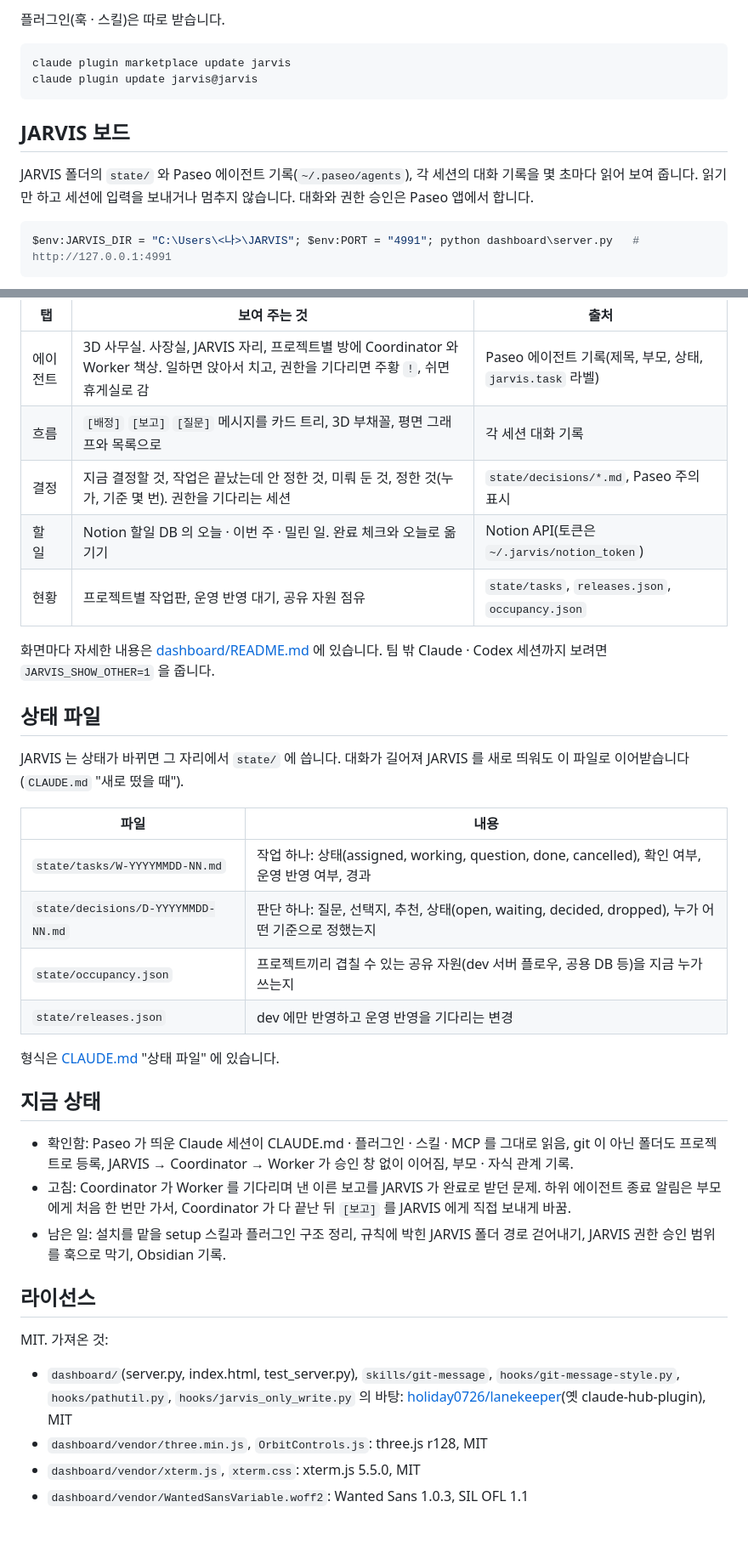
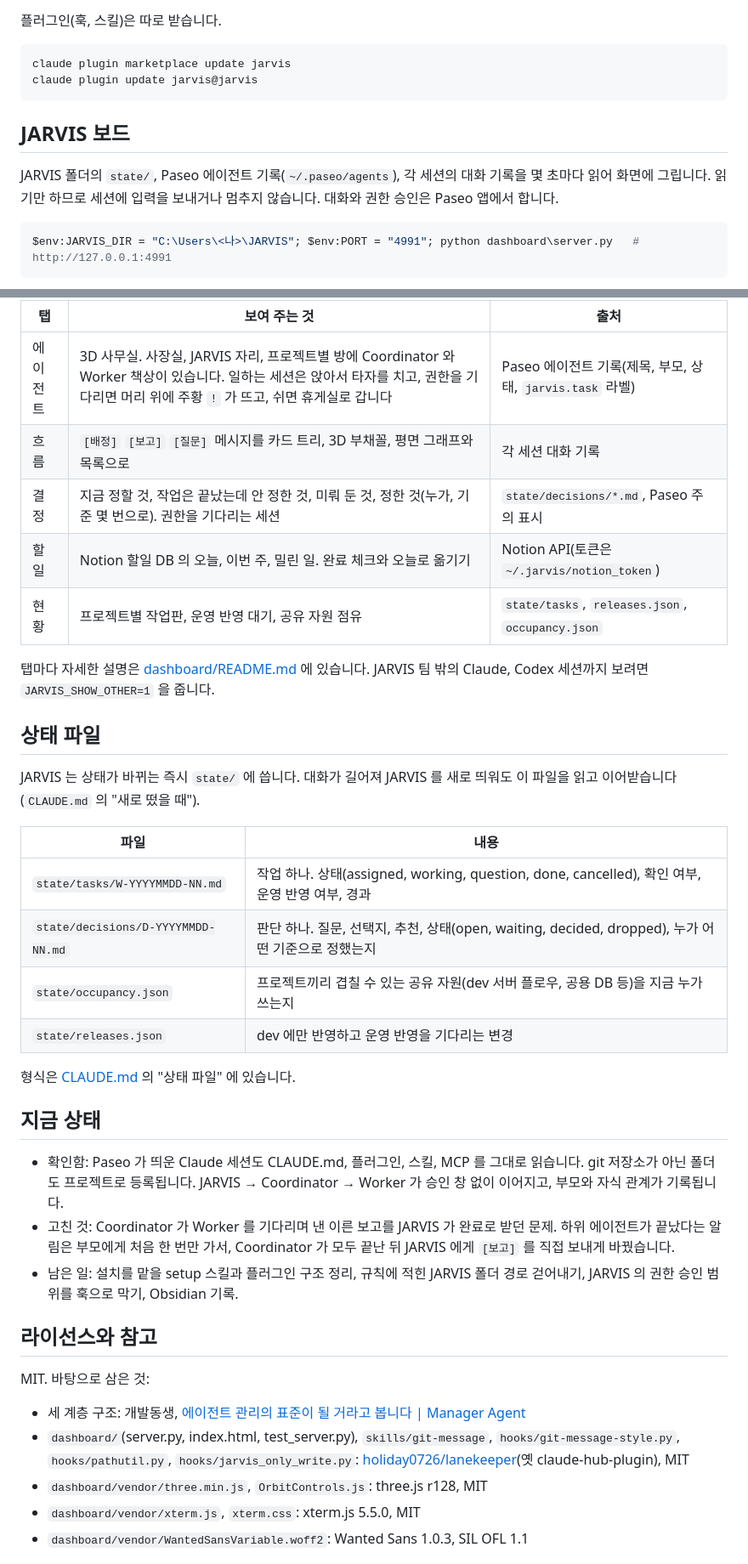
Before and after one commit to smdeveloper7/jarvis, a Markdown page: README.md, 2 parts joined by grey strips. Shown at 85% size. Rendered like a GitHub page; blank space fills up the shorter version.

````diff
--- a/README.md
+++ b/README.md
@@ -102,5 +117,5 @@ JARVIS 폴더에서 `git pull` 을 합니다. `registry.yaml` 과 `state/` 는 g
 
-플러그인(훅 · 스킬)은 따로 받습니다.
+플러그인(훅, 스킬)은 따로 받습니다.
 
 ```powershell
 claude plugin marketplace update jarvis
@@ -109,7 +124,7 @@ claude plugin update jarvis@jarvis
 
 ## JARVIS 보드
 
-JARVIS 폴더의 `state/` 와 Paseo 에이전트 기록(`~/.paseo/agents`), 각 세션의 대화 기록을 몇 초마다 읽어 보여 줍니다. 읽기만 하고 세션에 입력을 보내거나 멈추지 않습니다. 대화와 권한 승인은 Paseo 앱에서 합니다.
+JARVIS 폴더의 `state/`, Paseo 에이전트 기록(`~/.paseo/agents`), 각 세션의 대화 기록을 몇 초마다 읽어 화면에 그립니다. 읽기만 하므로 세션에 입력을 보내거나 멈추지 않습니다. 대화와 권한 승인은 Paseo 앱에서 합니다.
 
 ```powershell
 $env:JARVIS_DIR = "C:\Users\<나>\JARVIS"; $env:PORT = "4991"; python dashboard\server.py   # http://127.0.0.1:4991
@@ -122,38 +137,39 @@ $env:JARVIS_DIR = "C:\Users\<나>\JARVIS"; $env:PORT = "4991"; python dashboard\
 
 | 탭 | 보여 주는 것 | 출처 |
 |---|---|---|
-| 에이전트 | 3D 사무실. 사장실, JARVIS 자리, 프로젝트별 방에 Coordinator 와 Worker 책상. 일하면 앉아서 치고, 권한을 기다리면 주황 `!`, 쉬면 휴게실로 감 | Paseo 에이전트 기록(제목, 부모, 상태, `jarvis.task` 라벨) |
+| 에이전트 | 3D 사무실. 사장실, JARVIS 자리, 프로젝트별 방에 Coordinator 와 Worker 책상이 있습니다. 일하는 세션은 앉아서 타자를 치고, 권한을 기다리면 머리 위에 주황 `!` 가 뜨고, 쉬면 휴게실로 갑니다 | Paseo 에이전트 기록(제목, 부모, 상태, `jarvis.task` 라벨) |
 | 흐름 | `[배정]` `[보고]` `[질문]` 메시지를 카드 트리, 3D 부채꼴, 평면 그래프와 목록으로 | 각 세션 대화 기록 |
-| 결정 | 지금 결정할 것, 작업은 끝났는데 안 정한 것, 미뤄 둔 것, 정한 것(누가, 기준 몇 번). 권한을 기다리는 세션 | `state/decisions/*.md`, Paseo 주의 표시 |
-| 할 일 | Notion 할일 DB 의 오늘 · 이번 주 · 밀린 일. 완료 체크와 오늘로 옮기기 | Notion API(토큰은 `~/.jarvis/notion_token`) |
+| 결정 | 지금 정할 것, 작업은 끝났는데 안 정한 것, 미뤄 둔 것, 정한 것(누가, 기준 몇 번으로). 권한을 기다리는 세션 | `state/decisions/*.md`, Paseo 주의 표시 |
+| 할 일 | Notion 할일 DB 의 오늘, 이번 주, 밀린 일. 완료 체크와 오늘로 옮기기 | Notion API(토큰은 `~/.jarvis/notion_token`) |
 | 현황 | 프로젝트별 작업판, 운영 반영 대기, 공유 자원 점유 | `state/tasks`, `releases.json`, `occupancy.json` |
 
-화면마다 자세한 내용은 [dashboard/README.md](dashboard/README.md) 에 있습니다. 팀 밖 Claude · Codex 세션까지 보려면 `JARVIS_SHOW_OTHER=1` 을 줍니다.
+탭마다 자세한 설명은 [dashboard/README.md](dashboard/README.md) 에 있습니다. JARVIS 팀 밖의 Claude, Codex 세션까지 보려면 `JARVIS_SHOW_OTHER=1` 을 줍니다.
 
 ## 상태 파일
 
-JARVIS 는 상태가 바뀌면 그 자리에서 `state/` 에 씁니다. 대화가 길어져 JARVIS 를 새로 띄워도 이 파일로 이어받습니다(`CLAUDE.md` "새로 떴을 때").
+JARVIS 는 상태가 바뀌는 즉시 `state/` 에 씁니다. 대화가 길어져 JARVIS 를 새로 띄워도 이 파일을 읽고 이어받습니다(`CLAUDE.md` 의 "새로 떴을 때").
 
 | 파일 | 내용 |
 |---|---|
-| `state/tasks/W-YYYYMMDD-NN.md` | 작업 하나: 상태(assigned, working, question, done, cancelled), 확인 여부, 운영 반영 여부, 경과 |
-| `state/decisions/D-YYYYMMDD-NN.md` | 판단 하나: 질문, 선택지, 추천, 상태(open, waiting, decided, dropped), 누가 어떤 기준으로 정했는지 |
+| `state/tasks/W-YYYYMMDD-NN.md` | 작업 하나. 상태(assigned, working, question, done, cancelled), 확인 여부, 운영 반영 여부, 경과 |
+| `state/decisions/D-YYYYMMDD-NN.md` | 판단 하나. 질문, 선택지, 추천, 상태(open, waiting, decided, dropped), 누가 어떤 기준으로 정했는지 |
 | `state/occupancy.json` | 프로젝트끼리 겹칠 수 있는 공유 자원(dev 서버 플로우, 공용 DB 등)을 지금 누가 쓰는지 |
 | `state/releases.json` | dev 에만 반영하고 운영 반영을 기다리는 변경 |
 
-형식은 [CLAUDE.md](CLAUDE.md) "상태 파일" 에 있습니다.
+형식은 [CLAUDE.md](CLAUDE.md) 의 "상태 파일" 에 있습니다.
 
 ## 지금 상태
 
-- 확인함: Paseo 가 띄운 Claude 세션이 CLAUDE.md · 플러그인 · 스킬 · MCP 를 그대로 읽음, git 이 아닌 폴더도 프로젝트로 등록, JARVIS → Coordinator → Worker 가 승인 창 없이 이어짐, 부모 · 자식 관계 기록.
-- 고침: Coordinator 가 Worker 를 기다리며 낸 이른 보고를 JARVIS 가 완료로 받던 문제. 하위 에이전트 종료 알림은 부모에게 처음 한 번만 가서, Coordinator 가 다 끝난 뒤 `[보고]` 를 JARVIS 에게 직접 보내게 바꿈.
-- 남은 일: 설치를 맡을 setup 스킬과 플러그인 구조 정리, 규칙에 박힌 JARVIS 폴더 경로 걷어내기, JARVIS 권한 승인 범위를 훅으로 막기, Obsidian 기록.
+- 확인함: Paseo 가 띄운 Claude 세션도 CLAUDE.md, 플러그인, 스킬, MCP 를 그대로 읽습니다. git 저장소가 아닌 폴더도 프로젝트로 등록됩니다. JARVIS → Coordinator → Worker 가 승인 창 없이 이어지고, 부모와 자식 관계가 기록됩니다.
+- 고친 것: Coordinator 가 Worker 를 기다리며 낸 이른 보고를 JARVIS 가 완료로 받던 문제. 하위 에이전트가 끝났다는 알림은 부모에게 처음 한 번만 가서, Coordinator 가 모두 끝난 뒤 JARVIS 에게 `[보고]` 를 직접 보내게 바꿨습니다.
+- 남은 일: 설치를 맡을 setup 스킬과 플러그인 구조 정리, 규칙에 적힌 JARVIS 폴더 경로 걷어내기, JARVIS 의 권한 승인 범위를 훅으로 막기, Obsidian 기록.
 
-## 라이선스
+## 라이선스와 참고
 
-MIT. 가져온 것:
+MIT. 바탕으로 삼은 것:
 
-- `dashboard/`(server.py, index.html, test_server.py), `skills/git-message`, `hooks/git-message-style.py`, `hooks/pathutil.py`, `hooks/jarvis_only_write.py` 의 바탕: [holiday0726/lanekeeper](https://github.com/holiday0726/lanekeeper)(옛 claude-hub-plugin), MIT
+- 세 계층 구조: 개발동생, [에이전트 관리의 표준이 될 거라고 봅니다 | Manager Agent](https://www.youtube.com/watch?v=NoatYSA9RyU)
+- `dashboard/`(server.py, index.html, test_server.py), `skills/git-message`, `hooks/git-message-style.py`, `hooks/pathutil.py`, `hooks/jarvis_only_write.py`: [holiday0726/lanekeeper](https://github.com/holiday0726/lanekeeper)(옛 claude-hub-plugin), MIT
 - `dashboard/vendor/three.min.js`, `OrbitControls.js`: three.js r128, MIT
 - `dashboard/vendor/xterm.js`, `xterm.css`: xterm.js 5.5.0, MIT
 - `dashboard/vendor/WantedSansVariable.woff2`: Wanted Sans 1.0.3, SIL OFL 1.1
````
Also changed, not shown: other parts of README.md (+43 -28 lines), docs/images/layers-dark.png (added), docs/images/layers-light.png (added), 2 other files.
